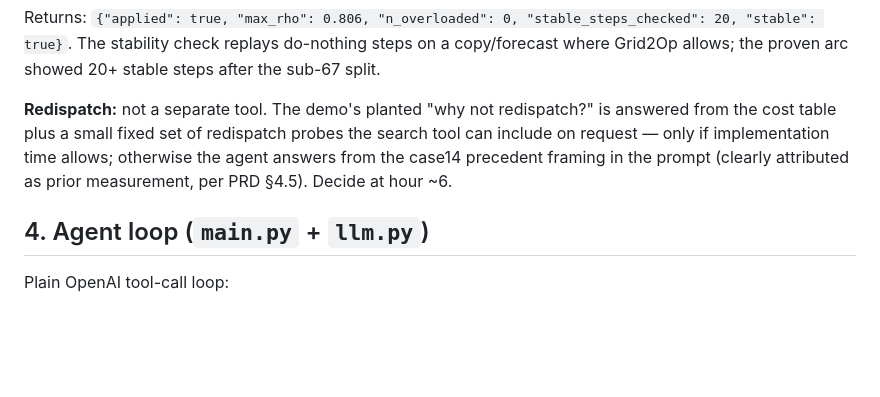
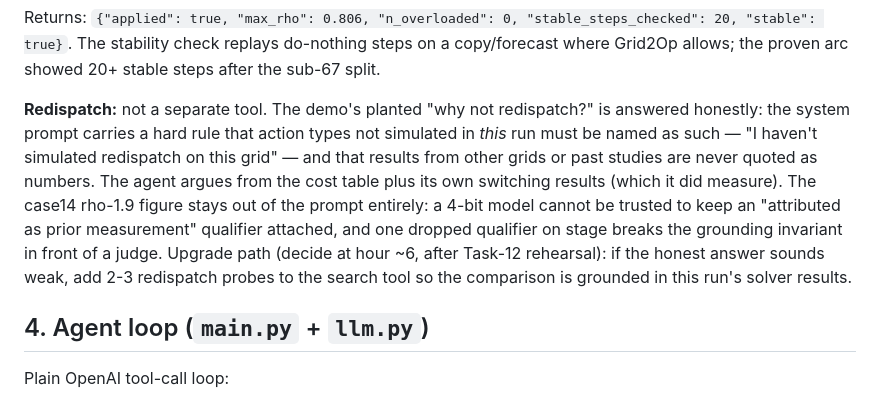
Before and after one commit to dimitarvdenev/voltify, a Markdown page: grid-agent/SPEC.md, the part around the change. Rendered like a GitHub page; blank space fills up the shorter version.

```diff
--- a/grid-agent/SPEC.md
+++ b/grid-agent/SPEC.md
@@ -209,10 +209,17 @@ do-nothing steps on a copy/forecast where Grid2Op allows; the proven arc
 showed 20+ stable steps after the sub-67 split.
 
 **Redispatch:** not a separate tool. The demo's planted "why not redispatch?"
-is answered from the cost table plus a small fixed set of redispatch probes
-the search tool can include on request — only if implementation time allows;
-otherwise the agent answers from the case14 precedent framing in the prompt
-(clearly attributed as prior measurement, per PRD §4.5). Decide at hour ~6.
+is answered honestly: the system prompt carries a hard rule that action
+types not simulated in *this* run must be named as such — "I haven't
+simulated redispatch on this grid" — and that results from other grids or
+past studies are never quoted as numbers. The agent argues from the cost
+table plus its own switching results (which it did measure). The case14
+rho-1.9 figure stays out of the prompt entirely: a 4-bit model cannot be
+trusted to keep an "attributed as prior measurement" qualifier attached,
+and one dropped qualifier on stage breaks the grounding invariant in front
+of a judge. Upgrade path (decide at hour ~6, after Task-12 rehearsal): if
+the honest answer sounds weak, add 2-3 redispatch probes to the search
+tool so the comparison is grounded in this run's solver results.
 
 ## 4. Agent loop (`main.py` + `llm.py`)
 
```
Also changed, not shown: grid-agent/PLAN.md (+18 -4 lines).
